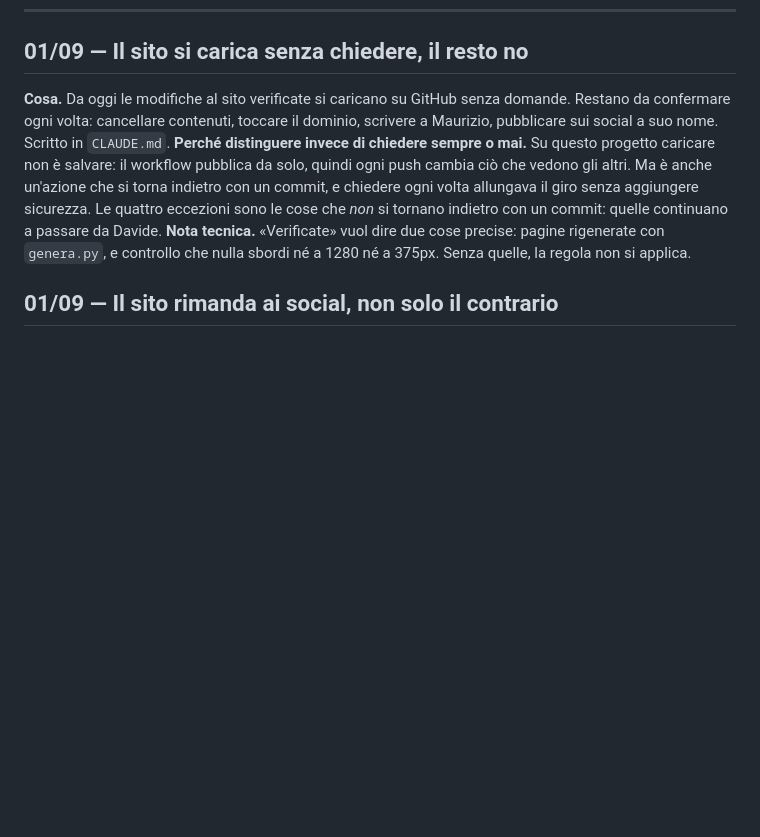
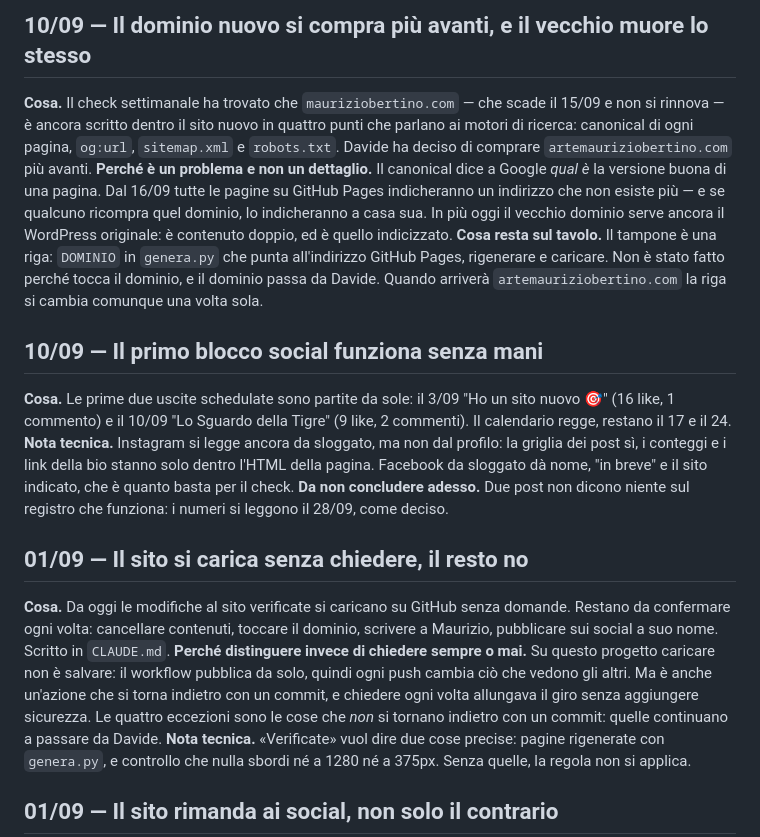
Before and after one commit to Liquo84/mauriziobertino-sito, a Markdown page: JOURNAL.md, the part around one of its changes. Rendered like a GitHub page; blank space fills up the shorter version.

```diff
--- a/JOURNAL.md
+++ b/JOURNAL.md
@@ -54,3 +74,27 @@ formato è ragionato, non verificato.
+## 10/09 — Il dominio nuovo si compra più avanti, e il vecchio muore lo stesso
+
+**Cosa.** Il check settimanale ha trovato che `mauriziobertino.com` — che scade il 15/09 e non
+si rinnova — è ancora scritto dentro il sito nuovo in quattro punti che parlano ai motori di
+ricerca: canonical di ogni pagina, `og:url`, `sitemap.xml` e `robots.txt`. Davide ha deciso di
+comprare `artemauriziobertino.com` più avanti.
+**Perché è un problema e non un dettaglio.** Il canonical dice a Google *qual è* la versione
+buona di una pagina. Dal 16/09 tutte le pagine su GitHub Pages indicheranno un indirizzo che non
+esiste più — e se qualcuno ricompra quel dominio, lo indicheranno a casa sua. In più oggi il
+vecchio dominio serve ancora il WordPress originale: è contenuto doppio, ed è quello indicizzato.
+**Cosa resta sul tavolo.** Il tampone è una riga: `DOMINIO` in `genera.py` che punta all'indirizzo
+GitHub Pages, rigenerare e caricare. Non è stato fatto perché tocca il dominio, e il dominio passa
+da Davide. Quando arriverà `artemauriziobertino.com` la riga si cambia comunque una volta sola.
+
+## 10/09 — Il primo blocco social funziona senza mani
+
+**Cosa.** Le prime due uscite schedulate sono partite da sole: il 3/09 "Ho un sito nuovo 🎯"
+(16 like, 1 commento) e il 10/09 "Lo Sguardo della Tigre" (9 like, 2 commenti). Il calendario
+regge, restano il 17 e il 24.
+**Nota tecnica.** Instagram si legge ancora da sloggato, ma non dal profilo: la griglia dei post
+sì, i conteggi e i link della bio stanno solo dentro l'HTML della pagina. Facebook da sloggato
+dà nome, "in breve" e il sito indicato, che è quanto basta per il check.
+**Da non concludere adesso.** Due post non dicono niente sul registro che funziona: i numeri si
+leggono il 28/09, come deciso.
 
 ## 01/09 — Il sito si carica senza chiedere, il resto no
 
```
Also changed, not shown: other parts of JOURNAL.md (+37 -17 lines), CLAUDE.md (+6 -0 lines).
